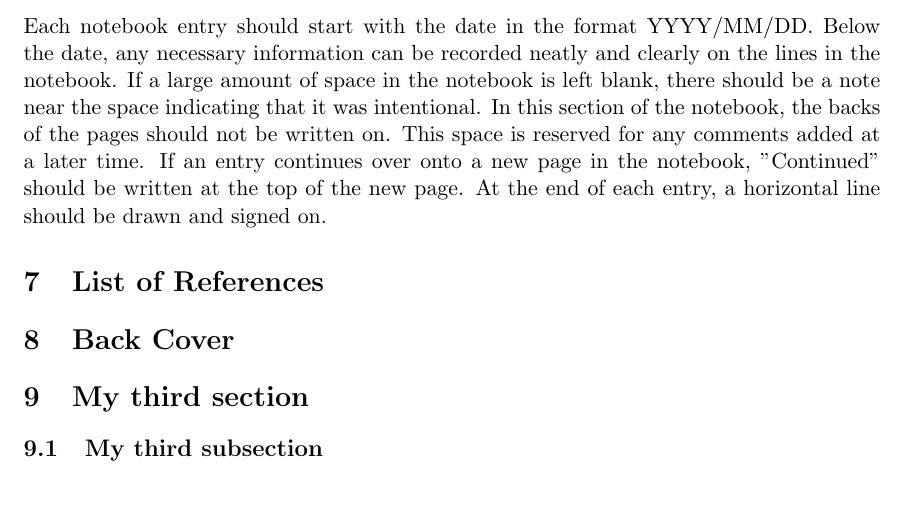
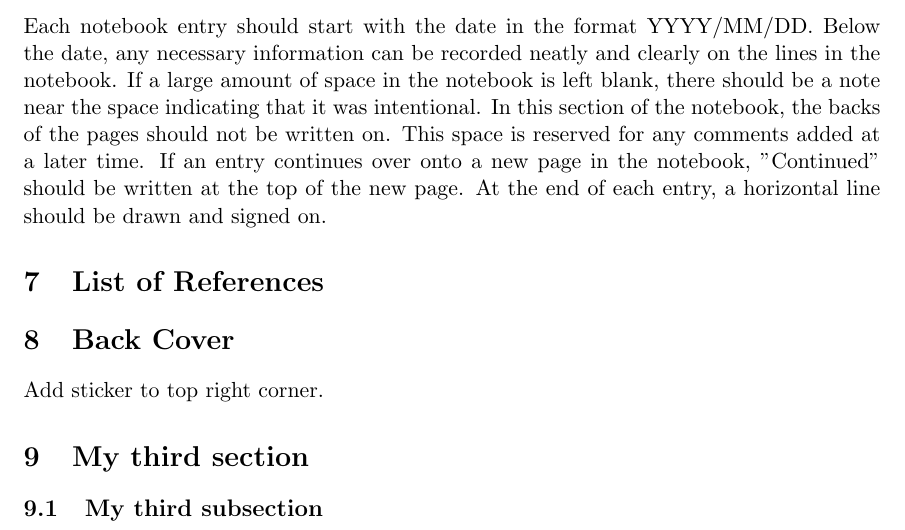
Before and after one commit to osteo-engineering-lab/lab-notebook-standard, a LaTeX document (LabNoteboox.tex): part of page 3 of 3, cut so that both start at the same text, the shorter picture padded with empty space. Compiled offline with pdfLaTeX.

Commit message:
Added back cover info.

```diff
--- a/LabNoteboox.tex
+++ b/LabNoteboox.tex
@@ -86,7 +86,7 @@ Each notebook entry should start with the date in the format YYYY/MM/DD. Below t
 
 \section{List of References}
 \section{Back Cover}
-				% Generate the 4th paragraph of lorem ipsum random text
+Add sticker to top right corner.				% Generate the 4th paragraph of lorem ipsum random text
 
 
 % --------------------------------------- Section 3 -----------------------------------------
```
